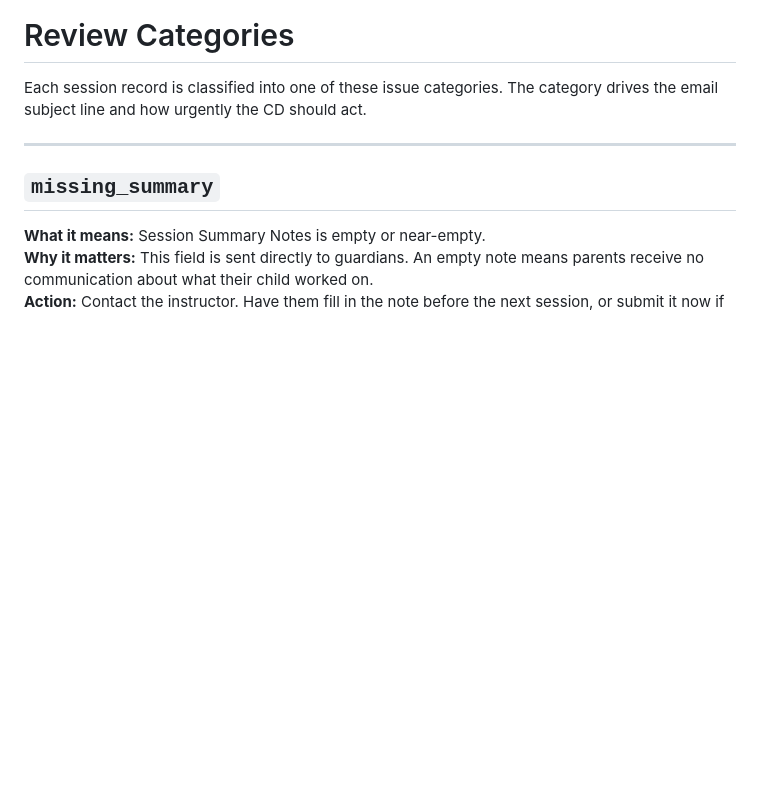
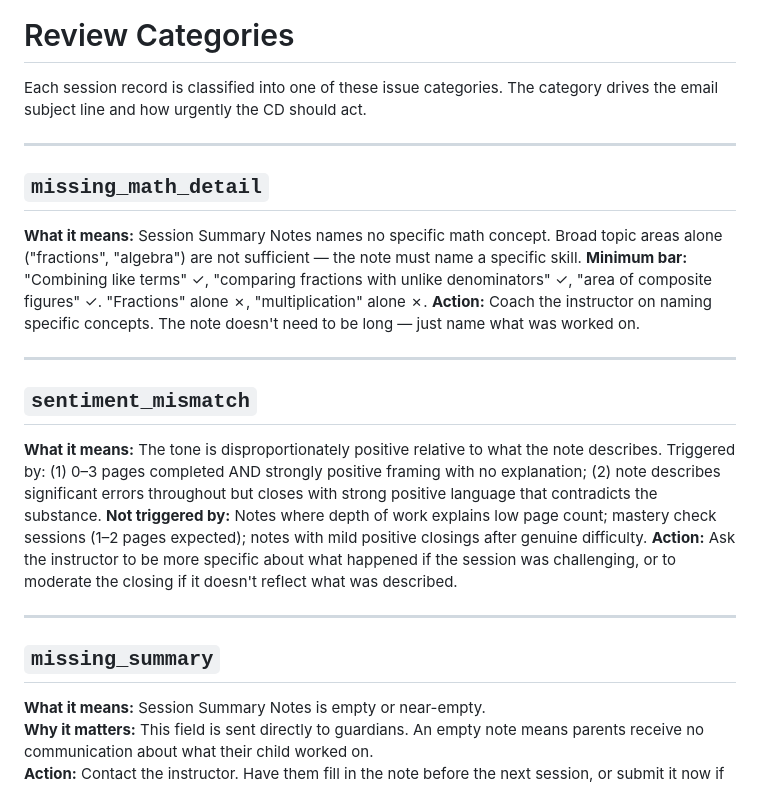
Before and after one commit to Jython1415/mathnasium-session-notes, a Markdown page: docs/review-categories.md, the part around the change. Drawn GitHub-style; blank space fills up the shorter version.

Commit message:
Add missing_math_detail and sentiment_mismatch categories

```diff
--- a/docs/review-categories.md
+++ b/docs/review-categories.md
@@ -2,6 +2,20 @@
 
 Each session record is classified into one of these issue categories. The category
 drives the email subject line and how urgently the CD should act.
+
+---
+
+## `missing_math_detail`
+**What it means:** Session Summary Notes names no specific math concept. Broad topic areas alone ("fractions", "algebra") are not sufficient — the note must name a specific skill.
+**Minimum bar:** "Combining like terms" ✓, "comparing fractions with unlike denominators" ✓, "area of composite figures" ✓. "Fractions" alone ✗, "multiplication" alone ✗.
+**Action:** Coach the instructor on naming specific concepts. The note doesn't need to be long — just name what was worked on.
+
+---
+
+## `sentiment_mismatch`
+**What it means:** The tone is disproportionately positive relative to what the note describes. Triggered by: (1) 0–3 pages completed AND strongly positive framing with no explanation; (2) note describes significant errors throughout but closes with strong positive language that contradicts the substance.
+**Not triggered by:** Notes where depth of work explains low page count; mastery check sessions (1–2 pages expected); notes with mild positive closings after genuine difficulty.
+**Action:** Ask the instructor to be more specific about what happened if the session was challenging, or to moderate the closing if it doesn't reflect what was described.
 
 ---
 
```
